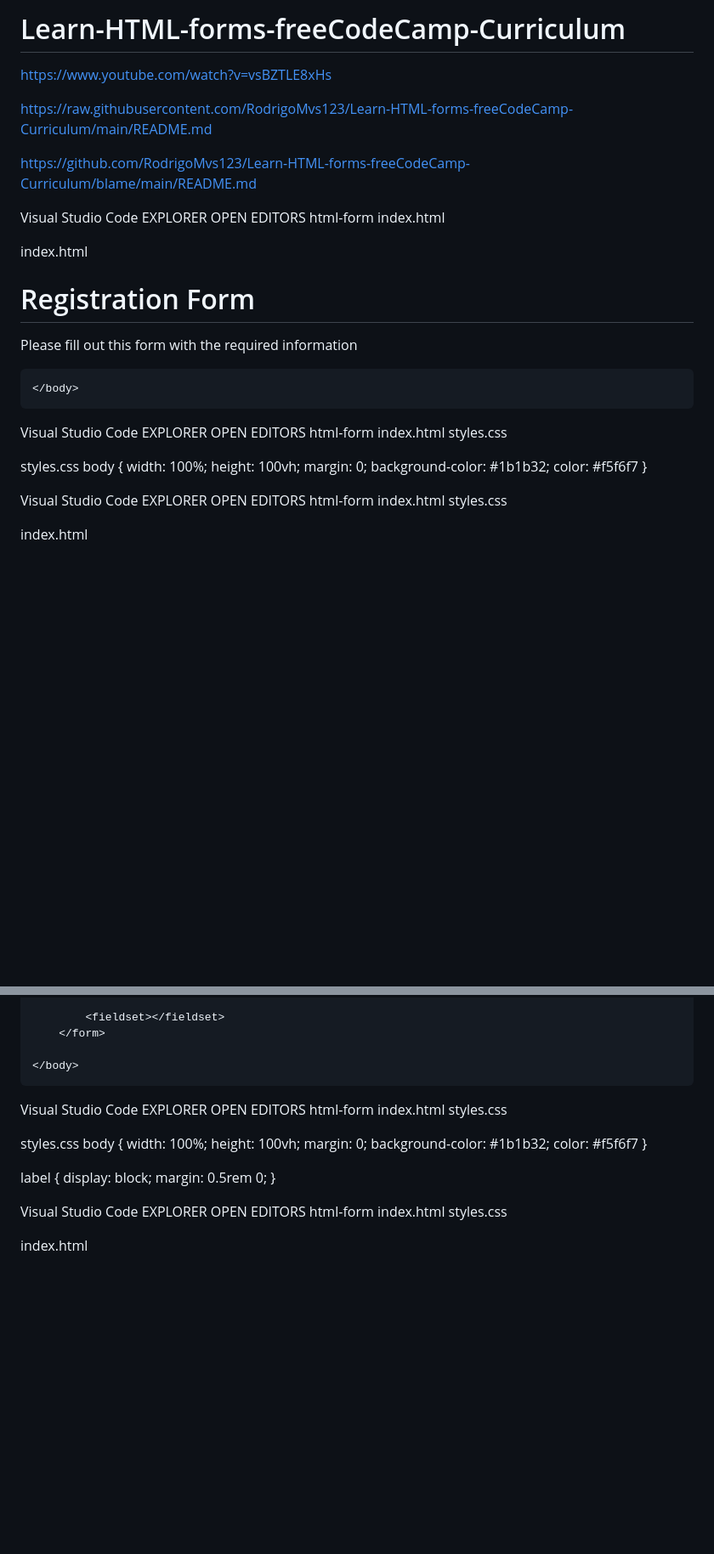
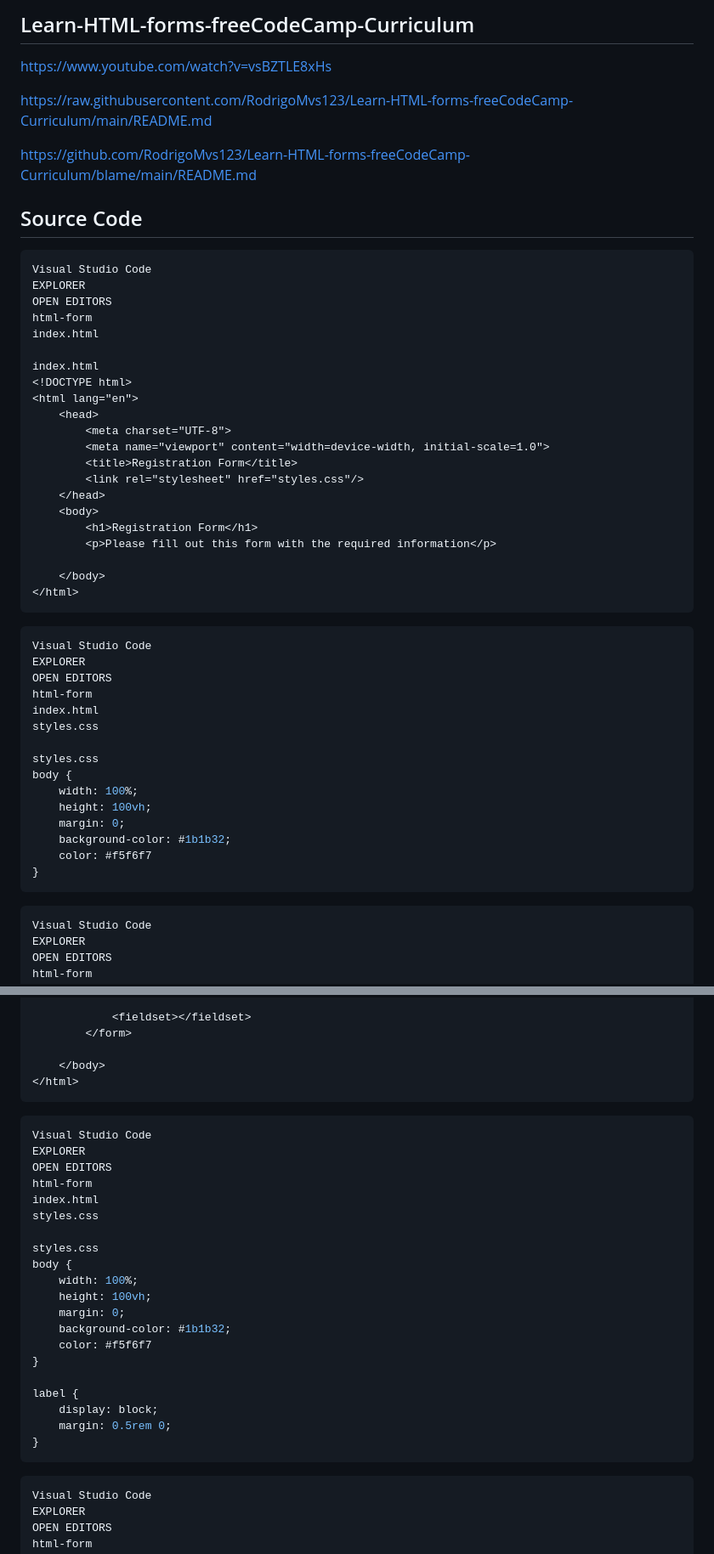
Before and after one commit to RodrigoMvs123/Learn-HTML-forms-freeCodeCamp-Curriculum, a Markdown page: README.md, 2 parts joined by grey strips. Shown: that part at 85% size. Drawn GitHub-style; blank space fills up the shorter version.

````diff
--- a/README.md
+++ b/README.md
@@ -1,4 +1,5 @@
-# Learn-HTML-forms-freeCodeCamp-Curriculum
+
+## Learn-HTML-forms-freeCodeCamp-Curriculum
 
 https://www.youtube.com/watch?v=vsBZTLE8xHs
 
@@ -6,6 +7,8 @@ https://raw.githubusercontent.com/RodrigoMvs123/Learn-HTML-forms-freeCodeCamp-Cu
 
 https://github.com/RodrigoMvs123/Learn-HTML-forms-freeCodeCamp-Curriculum/blame/main/README.md
 
+## Source Code
+```html
 Visual Studio Code
 EXPLORER
 OPEN EDITORS
@@ -27,7 +30,9 @@ index.html
 
     </body>
 </html>
+```
 
+```css
 Visual Studio Code
 EXPLORER
 OPEN EDITORS
@@ -43,7 +48,9 @@ body {
     background-color: #1b1b32;
     color: #f5f6f7
 }
+```
 
+```html
 Visual Studio Code
 EXPLORER
 OPEN EDITORS
@@ -79,7 +86,9 @@ index.html
 
     </body>
 </html>
+```
 
+```css
 Visual Studio Code
 EXPLORER
 OPEN EDITORS
@@ -100,7 +109,9 @@ label {
     display: block;
     margin: 0.5rem 0;
 }
+```
 
+```html
 Visual Studio Code
 EXPLORER
 OPEN EDITORS
````
Also changed, not shown: other parts of README.md (+7 -0 lines).
